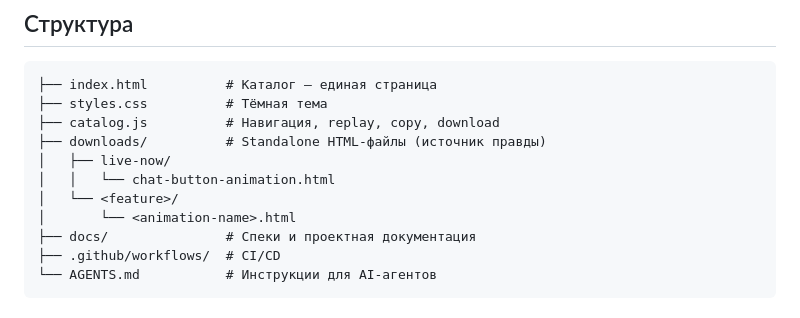
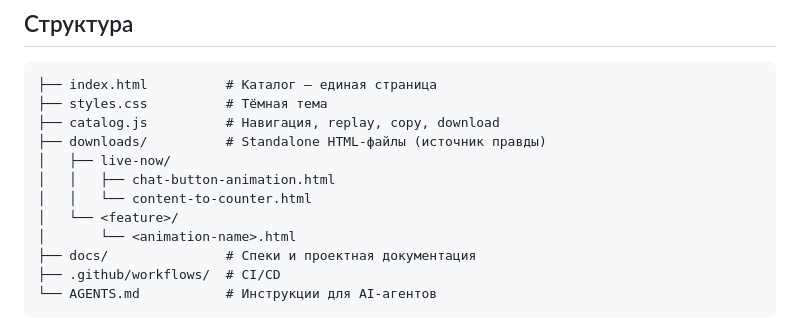
Before and after one commit to maxp1xel/animation-catalog, a Markdown page: README.md, the part around the change. Rendered like a GitHub page.

Commit message:
docs: add Content to Counter to README file structure
Co-Authored-By: Claude Opus 4.6 (1M context) <noreply@anthropic.com>

```diff
--- a/README.md
+++ b/README.md
@@ -16,7 +16,8 @@
 ├── catalog.js          # Навигация, replay, copy, download
 ├── downloads/          # Standalone HTML-файлы (источник правды)
 │   ├── live-now/
-│   │   └── chat-button-animation.html
+│   │   ├── chat-button-animation.html
+│   │   └── content-to-counter.html
 │   └── <feature>/
 │       └── <animation-name>.html
 ├── docs/               # Спеки и проектная документация
```
